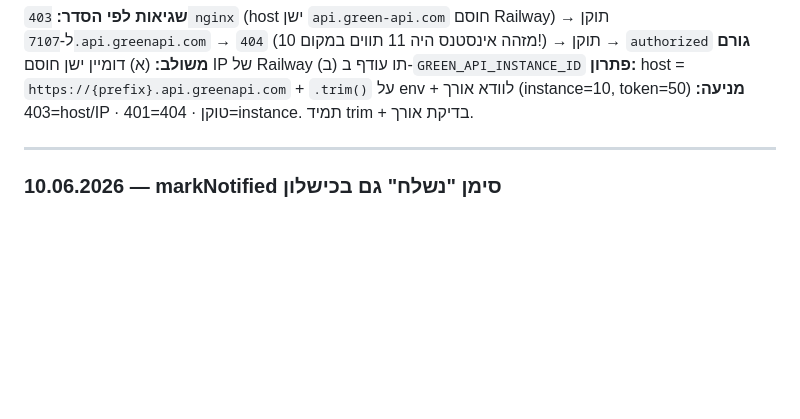
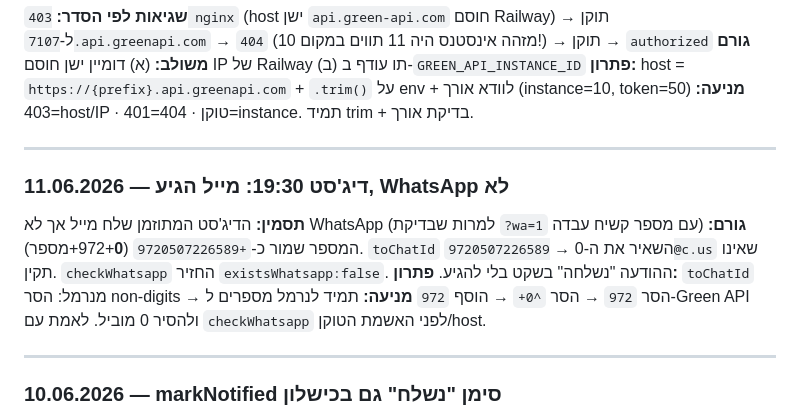
Before and after one commit to ofek7pass-arch/Nadlan-Al-Hazman, a Markdown page: docs/ERRORS_LOG.md, the part around the change. GitHub-like rendering; blank space fills up the shorter version.

Commit message:
תיעוד: באג נרמול טלפון ל-Green API (0 עודף אחרי 972)

```diff
--- a/docs/ERRORS_LOG.md
+++ b/docs/ERRORS_LOG.md
@@ -70,6 +70,14 @@ at /app/node_modules/undici/lib/web/webidl/index.js:537:48
 
 ---
 
+### 11.06.2026 — דיג'סט 19:30: מייל הגיע, WhatsApp לא
+**תסמין:** הדיג'סט המתוזמן שלח מייל אך לא WhatsApp (למרות שבדיקת `?wa=1` עם מספר קשיח עבדה)
+**גורם:** המספר שמור כ-`+9720507226589` (972+**0**+מספר). `toChatId` השאיר את ה-0 → `9720507226589@c.us` שאינו תקין. `checkWhatsapp` החזיר `existsWhatsapp:false`. ההודעה "נשלחה" בשקט בלי להגיע.
+**פתרון:** `toChatId` מנרמל: הסר non-digits → הסר `972` → הסר `^0+` → הוסף `972`
+**מניעה:** תמיד לנרמל מספרים ל-Green API ולהסיר 0 מוביל. לאמת עם `checkWhatsapp` לפני האשמת הטוקן/host.
+
+---
+
 ### 10.06.2026 — markNotified סימן "נשלח" גם בכישלון
 **גורם:** `sendDailyDigest` קרא ל-markNotified אחרי Promise.all ללא בדיקת הצלחה
 **פתרון:** ה-notifiers מחזירים boolean; מסמנים רק אם ערוץ אחד הצליח
```
